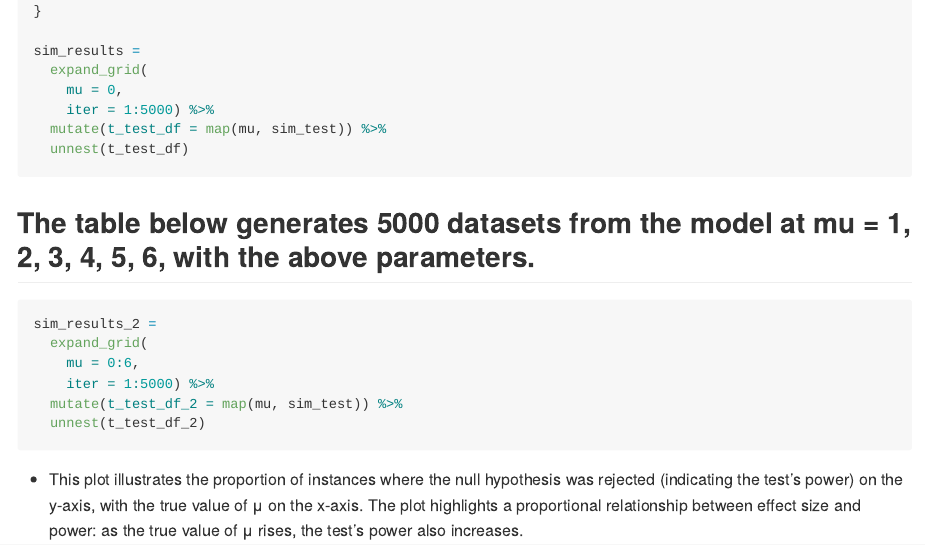
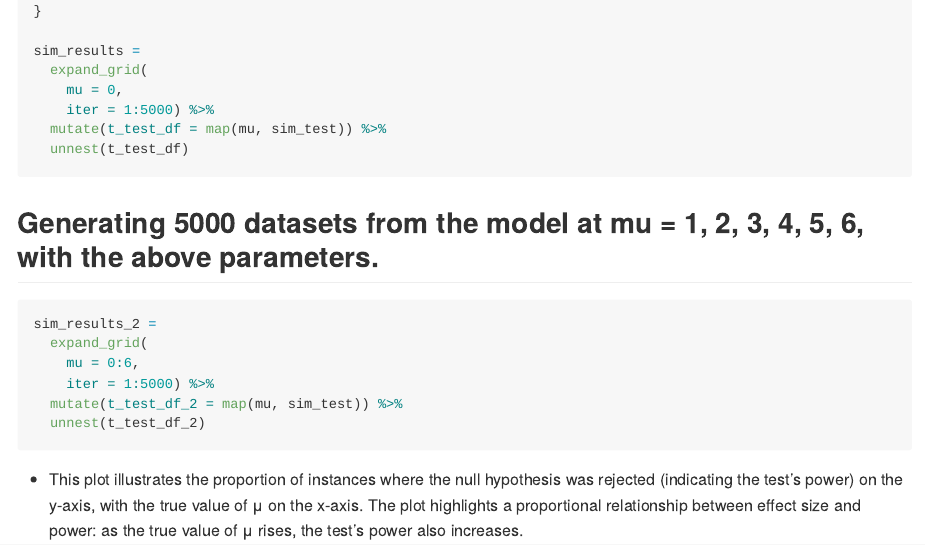
Before and after one commit to shinamin0218/p8105_hw5_sm5567, an R Markdown document (p8105_hw5_sm5567.Rmd): the page in a window 1100 px wide, from 5220 px down. The pictures show the output file p8105_hw5_sm5567.md that the author committed with the source, drawn offline in the style of GitHub; long lines of code are wrapped.

Commit message:
Editing comments

````diff
--- a/p8105_hw5_sm5567.Rmd
+++ b/p8105_hw5_sm5567.Rmd
@@ -196,7 +195,7 @@ sim_results =
 ```
 
 
-## The table below generates 5000 datasets from the model at mu = 1, 2, 3, 4, 5, 6, with the above parameters.
+## Generating 5000 datasets from the model at mu = 1, 2, 3, 4, 5, 6, with the above parameters.
 ```{r}
 sim_results_2 =
   expand_grid(
````
Also changed, not shown: p8105_hw5_sm5567.md, p8105_hw5_sm5567.Rmd (1 more changed lines).
